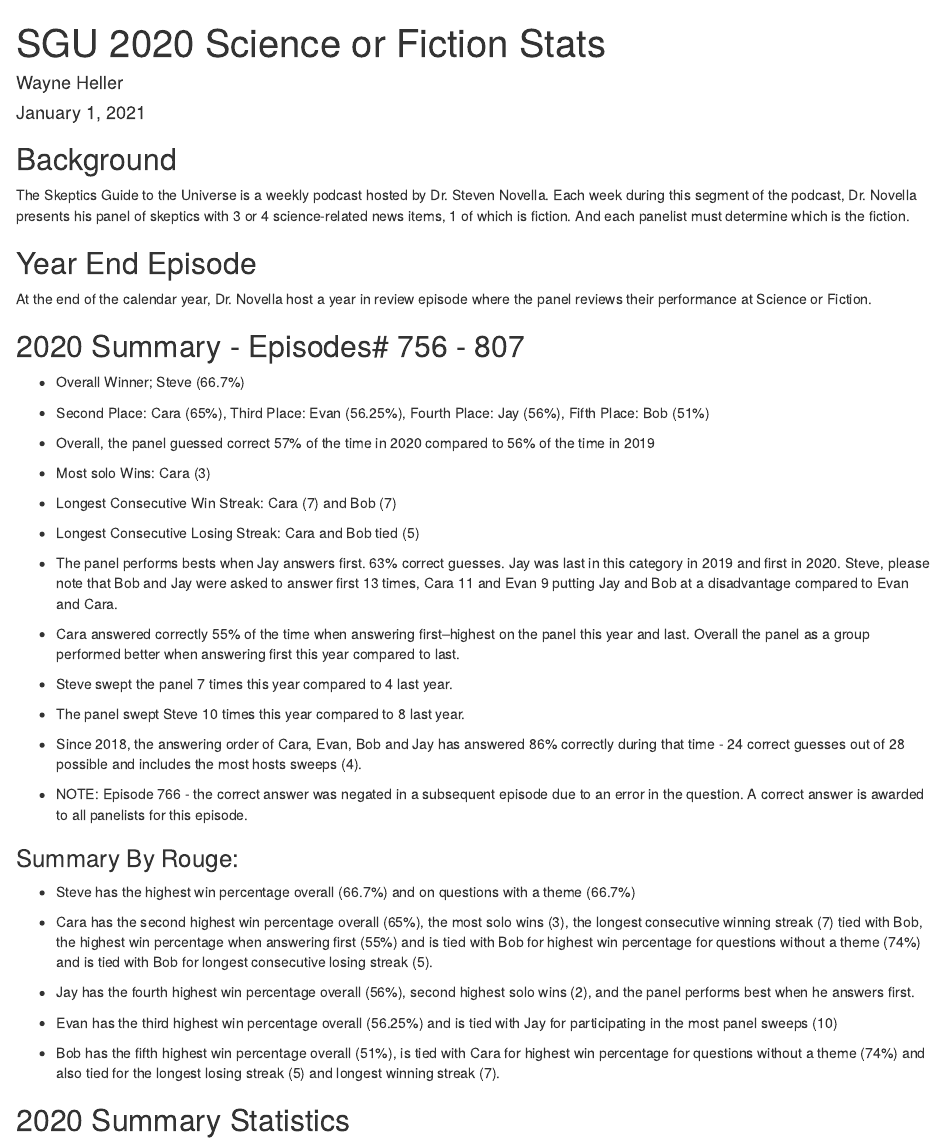
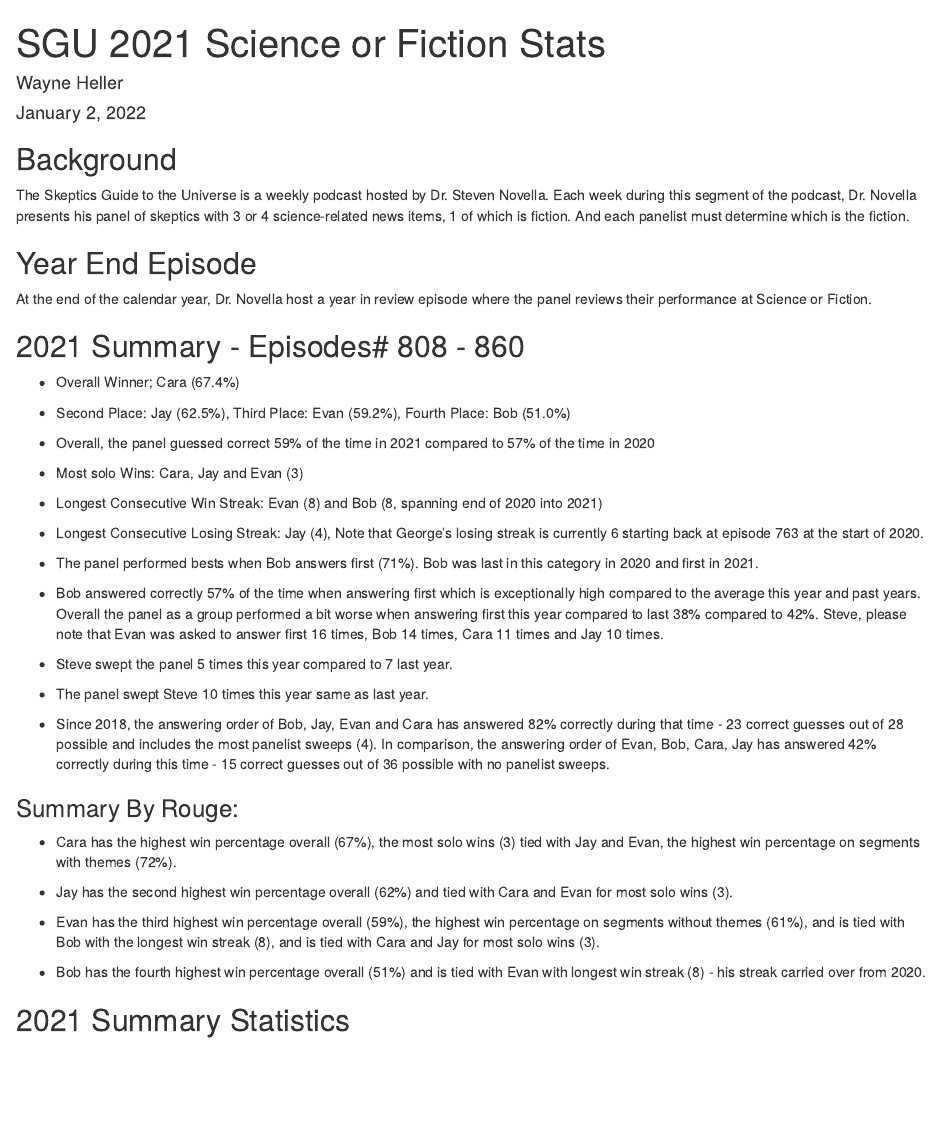
Before and after one commit to wayneheller/SGU_Science_or_Fiction, an R Markdown document (scripts/SGU.Rmd): the page in a window 1100 px wide, from its top. Rendered offline with R 4.5, knitr and Pandoc, with nearby package versions; some code elsewhere in the file could not run offline.

Commit message:
Updated through all episodes in 2021

```diff
--- a/scripts/SGU.Rmd
+++ b/scripts/SGU.Rmd
@@ -1,7 +1,7 @@
 ---
-title: "SGU 2020 Science or Fiction Stats"
+title: "SGU 2021 Science or Fiction Stats"
 author: "Wayne Heller"
-date: "January 1, 2021"
+date: "January 2, 2022"
 output: html_document
 ---
 
@@ -38,40 +39,38 @@
 At the end of the calendar year, Dr. Novella host a year in review episode where the panel reviews their performance at Science or Fiction.
 
 ## `r Current_Year` Summary - Episodes# `r Episode_range_TY [1]` - `r tail(Episode_range_TY ,1)`
-* Overall Winner; Steve (66.7%)
+* Overall Winner; Cara (67.4%)
 
-* Second Place: Cara (65%), Third Place: Evan (56.25%), Fourth Place: Jay (56%), Fifth Place: Bob (51%)
+* Second Place: Jay (62.5%), Third Place: Evan (59.2%), Fourth Place: Bob (51.0%)
 
-* Overall, the panel guessed correct 57% of the time in 2020 compared to 56% of the time in 2019
+* Overall, the panel guessed correct 59% of the time in 2021 compared to 57% of the time in 2020
 
-* Most solo Wins: Cara (3)
+* Most solo Wins: Cara, Jay and Evan (3)
 
-* Longest Consecutive Win Streak: Cara (7) and Bob (7)
+* Longest Consecutive Win Streak: Evan (8) and Bob (8, spanning end of 2020 into 2021)
 
-* Longest Consecutive Losing Streak: Cara and Bob tied (5)
+* Longest Consecutive Losing Streak: Jay (4), Note that George's losing streak is currently 6 starting back at episode 763 at the start of 2020.
 
-* The panel performs bests when Jay answers first.  63% correct guesses.  Jay was last in this category in 2019 and first in 2020.  Steve, please note that Bob and Jay were asked to answer first 13 times, Cara 11 and Evan 9 putting Jay and Bob at a disadvantage compared to Evan and Cara.
+* The panel performed bests when Bob answers first (71%).  Bob was last in this category in 2020 and first in 2021.
 
-* Cara answered correctly 55% of the time when answering first--highest on the panel this year and last.  Overall the panel as a group performed better when answering first this year compared to last.
+* Bob answered correctly 57% of the time when answering first which is exceptionally high compared to the average this year and past years.  Overall the panel as a group performed a bit worse when answering first this year compared to last 38% compared to 42%. Steve, please note that Evan was asked to answer first 16 times, Bob 14 times, Cara 11 times and Jay 10 times.
 
-* Steve swept the panel 7 times this year compared to 4 last year.
+* Steve swept the panel 5 times this year compared to 7 last year.
 
-* The panel swept Steve 10 times this year compared to 8 last year.
+* The panel swept Steve 10 times this year same as last year.
 
-* Since 2018, the answering order of Cara, Evan, Bob and Jay has answered 86% correctly during that time - 24 correct guesses out of 28 possible and includes the most hosts sweeps (4).
+* Since 2018, the answering order of Bob, Jay, Evan  and Cara has answered 82% correctly during that time - 23 correct guesses out of 28 possible and includes the most panelist sweeps (4). In comparison, the answering order of Evan, Bob, Cara, Jay has answered 42% correctly during this time - 15 correct guesses out of 36 possible with no panelist sweeps.
 
-* NOTE: Episode 766  - the correct answer was negated in a subsequent episode due to an error in the question. A correct answer is awarded to all panelists for this episode.
 
 ### Summary By Rouge:
-* Steve has the highest win percentage overall (66.7%) and on questions with a theme (66.7%)
 
-* Cara has the second highest win percentage overall (65%), the most solo wins (3), the longest consecutive winning streak (7) tied with Bob, the highest win percentage when answering first (55%) and is tied with Bob for highest win percentage for questions without a theme (74%) and is tied with Bob for longest consecutive losing streak (5).
+* Cara has the  highest win percentage overall (67%), the most solo wins (3) tied with Jay and Evan, the highest win percentage on segments with themes (72%).
 
-* Jay has the fourth highest win percentage overall (56%), second highest solo wins (2), and the panel performs best when he answers first.
+* Jay has the second highest win percentage overall (62%) and tied with Cara and Evan for most solo wins (3).
 
-* Evan has the third highest win percentage overall (56.25%) and is tied with Jay for participating in the most panel sweeps (10)
+* Evan has the third highest win percentage overall (59%), the highest win percentage on segments without themes (61%), and is tied with Bob with the longest win streak (8), and is tied with Cara and Jay for most solo wins (3).
 
-* Bob has the fifth highest win percentage overall (51%), is tied with Cara for highest win percentage for questions without a theme (74%) and also tied for the longest losing streak (5) and longest winning streak (7).
+* Bob has the fourth highest win percentage overall (51%) and is tied with Evan with longest win streak (8) - his streak carried over from 2020.
 
 
 
```
Also changed, not shown: SGU_Science_or_Fiction.xlsx, scripts/SGU.html, scripts/SGU.Rmd (18 more changed lines).
